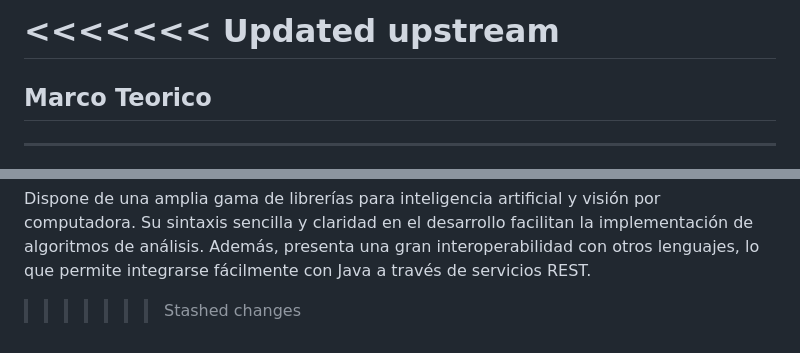
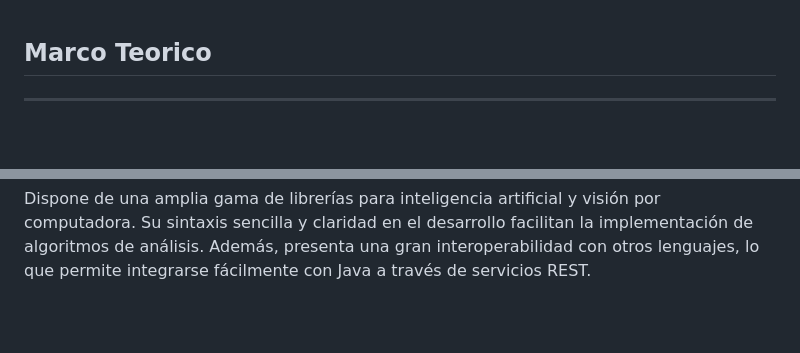
Before and after one commit to chaufalover/herramientas-de-desarrollo, a Markdown page: docs/03_marco_teorico.md, 2 parts joined by grey strips. GitHub-like rendering; blank space fills up the shorter version.

```diff
--- a/docs/03_marco_teorico.md
+++ b/docs/03_marco_teorico.md
@@ -1,5 +1,3 @@
-<<<<<<< Updated upstream
-=======
 ## Marco Teorico
 
 ---
@@ -75,4 +73,3 @@ Es un lenguaje robusto y orientado a objetos. ACuenta con un extenso ecosistema
 Python será empleado en el módulo de inteligencia artificial, encargado de procesar y analizar datos provenientes de video e imágenes. Este módulo permitirá detectar el número de personas en la fila mediante técnicas de visión computacional y calcular el tiempo promedio de atención de los usuarios. Los resultados generados serán enviados al backend desarrollado con Spring REST para su almacenamiento y visualización.
 
 Dispone de una amplia gama de librerías para inteligencia artificial y visión por computadora. Su sintaxis sencilla y claridad en el desarrollo facilitan la implementación de algoritmos de análisis. Además, presenta una gran interoperabilidad con otros lenguajes, lo que permite integrarse fácilmente con Java a través de servicios REST.
->>>>>>> Stashed changes
```
